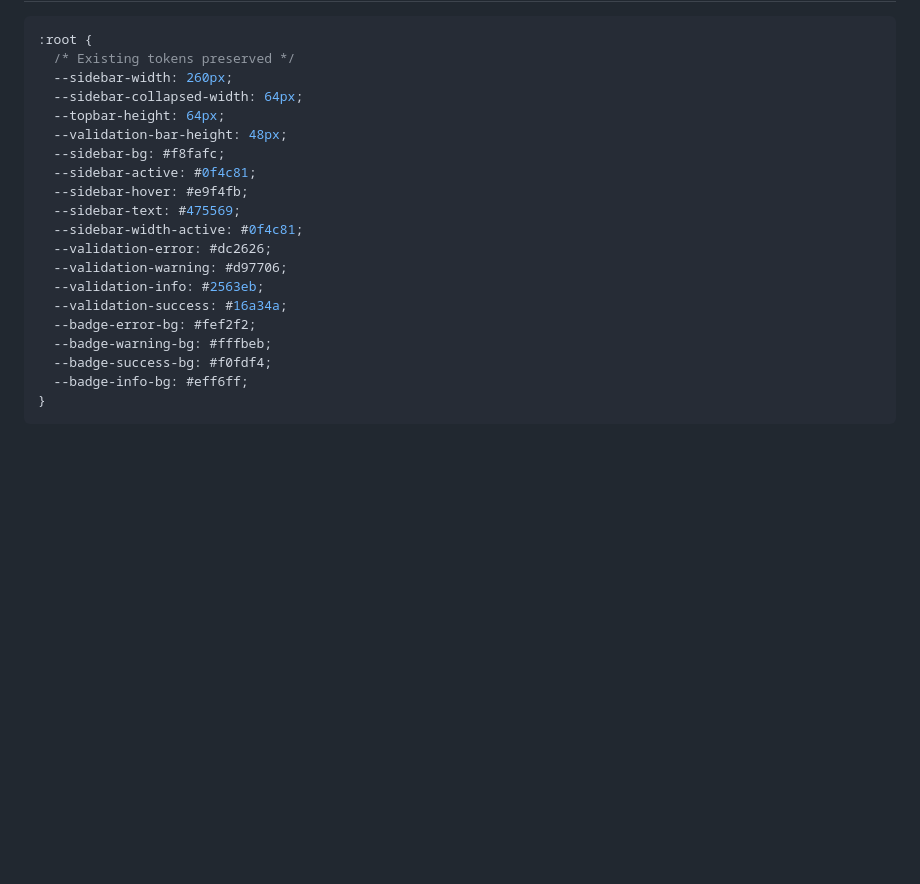
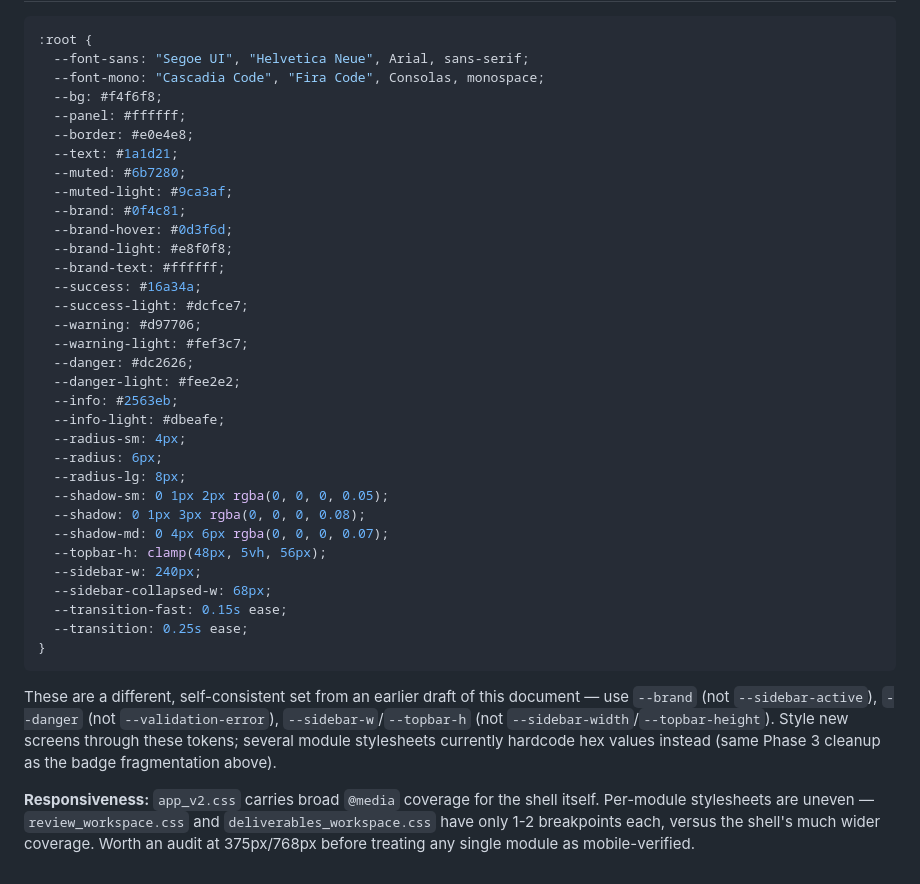
Before and after one commit to advsivasankarank/e-bal, a Markdown page: SCREEN_ARCHITECTURE.md, the part around one of its changes. Drawn GitHub-style; blank space fills up the shorter version.

````diff
--- a/SCREEN_ARCHITECTURE.md
+++ b/SCREEN_ARCHITECTURE.md
@@ -155,23 +138,49 @@ Sidebar (contextual by workspace):
 
 ```css
 :root {
-  /* Existing tokens preserved */
-  --sidebar-width: 260px;
-  --sidebar-collapsed-width: 64px;
-  --topbar-height: 64px;
-  --validation-bar-height: 48px;
-  --sidebar-bg: #f8fafc;
-  --sidebar-active: #0f4c81;
-  --sidebar-hover: #e9f4fb;
-  --sidebar-text: #475569;
-  --sidebar-width-active: #0f4c81;
-  --validation-error: #dc2626;
-  --validation-warning: #d97706;
-  --validation-info: #2563eb;
-  --validation-success: #16a34a;
-  --badge-error-bg: #fef2f2;
-  --badge-warning-bg: #fffbeb;
-  --badge-success-bg: #f0fdf4;
-  --badge-info-bg: #eff6ff;
+  --font-sans: "Segoe UI", "Helvetica Neue", Arial, sans-serif;
+  --font-mono: "Cascadia Code", "Fira Code", Consolas, monospace;
+  --bg: #f4f6f8;
+  --panel: #ffffff;
+  --border: #e0e4e8;
+  --text: #1a1d21;
+  --muted: #6b7280;
+  --muted-light: #9ca3af;
+  --brand: #0f4c81;
+  --brand-hover: #0d3f6d;
+  --brand-light: #e8f0f8;
+  --brand-text: #ffffff;
+  --success: #16a34a;
+  --success-light: #dcfce7;
+  --warning: #d97706;
+  --warning-light: #fef3c7;
+  --danger: #dc2626;
+  --danger-light: #fee2e2;
+  --info: #2563eb;
+  --info-light: #dbeafe;
+  --radius-sm: 4px;
+  --radius: 6px;
+  --radius-lg: 8px;
+  --shadow-sm: 0 1px 2px rgba(0, 0, 0, 0.05);
+  --shadow: 0 1px 3px rgba(0, 0, 0, 0.08);
+  --shadow-md: 0 4px 6px rgba(0, 0, 0, 0.07);
+  --topbar-h: clamp(48px, 5vh, 56px);
+  --sidebar-w: 240px;
+  --sidebar-collapsed-w: 68px;
+  --transition-fast: 0.15s ease;
+  --transition: 0.25s ease;
 }
 ```
+
+These are a different, self-consistent set from an earlier draft of this
+document — use `--brand` (not `--sidebar-active`), `--danger` (not
+`--validation-error`), `--sidebar-w`/`--topbar-h` (not
+`--sidebar-width`/`--topbar-height`). Style new screens through these
+tokens; several module stylesheets currently hardcode hex values
+instead (same Phase 3 cleanup as the badge fragmentation above).
+
+**Responsiveness:** `app_v2.css` carries broad `@media` coverage for the
+shell itself. Per-module stylesheets are uneven — `review_workspace.css`
+and `deliverables_workspace.css` have only 1-2 breakpoints each, versus
+the shell's much wider coverage. Worth an audit at 375px/768px before
+treating any single module as mobile-verified.
````
Also changed, not shown: other parts of SCREEN_ARCHITECTURE.md (+102 -119 lines), DEPLOYMENT_CHECKLIST.md (+17 -0 lines).
